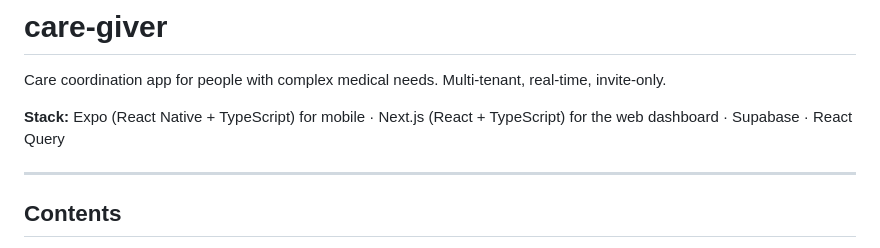
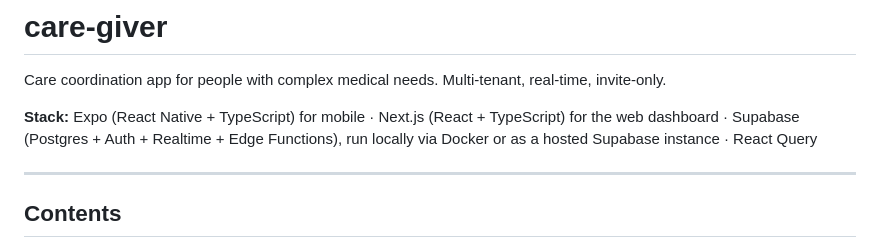
Before and after one commit to seanfitzg/care-giver, a Markdown page: README.md, the part around the change. Drawn GitHub-style.

Commit message:
docs: note Supabase can run via Docker locally or as a hosted instance
Co-Authored-By: Claude Sonnet 5 <noreply@anthropic.com>

```diff
--- a/README.md
+++ b/README.md
@@ -2,7 +2,7 @@
 
 Care coordination app for people with complex medical needs. Multi-tenant, real-time, invite-only.
 
-**Stack:** Expo (React Native + TypeScript) for mobile · Next.js (React + TypeScript) for the web dashboard · Supabase · React Query
+**Stack:** Expo (React Native + TypeScript) for mobile · Next.js (React + TypeScript) for the web dashboard · Supabase (Postgres + Auth + Realtime + Edge Functions), run locally via Docker or as a hosted Supabase instance · React Query
 
 ---
 
```
